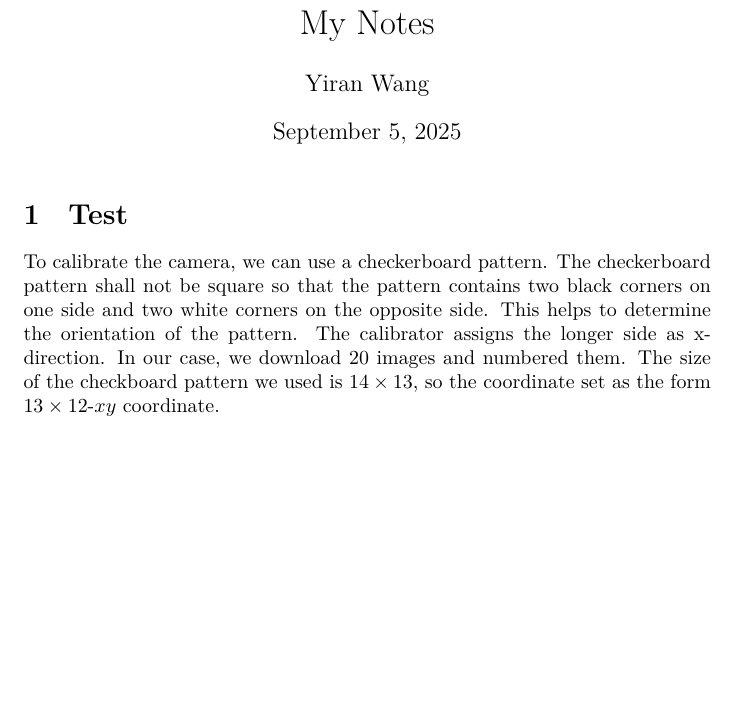
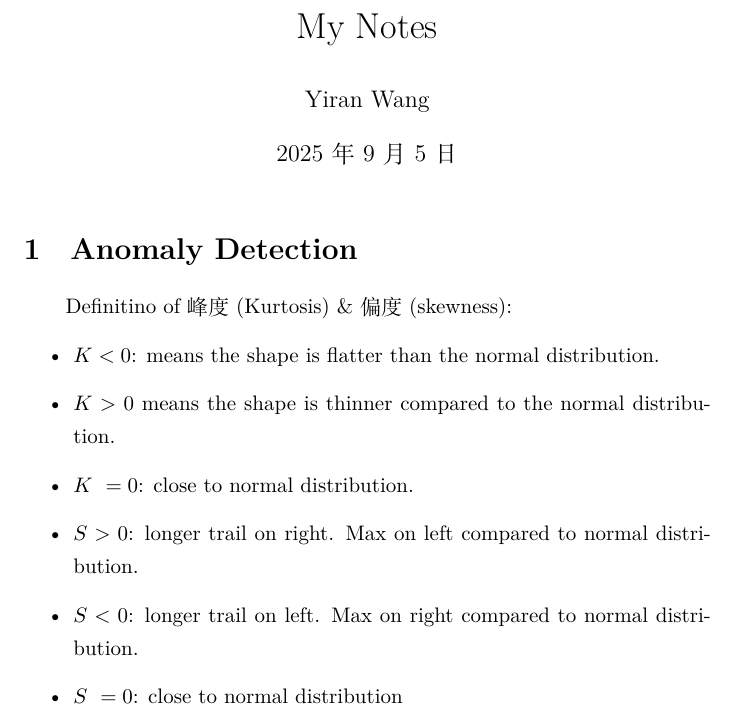
Before and after one commit to yiranwww/demo, a LaTeX document (Notes/texformat/Notes.tex): part of the page, cut so that both start at the same text, the shorter picture padded with empty space. Compiled offline with XeLaTeX.

Commit message:
update new folder

```diff
--- a/Notes/texformat/Notes.tex
+++ b/Notes/texformat/Notes.tex
@@ -4,7 +4,7 @@
 
 \usepackage[utf8]{inputenc}   % encoding
 \usepackage{amsmath}          % math support
-
+\usepackage {ctex}             % support Chinese
 \title{My Notes}
 \author{Yiran Wang}
 \date{\today}
@@ -13,13 +13,18 @@
 
 \maketitle
 
-\section{Test}
-To calibrate the camera, we can use a checkerboard pattern. The checkerboard
-pattern shall not be square so that the pattern contains two black corners on
-one side and two white corners on the opposite side. This helps to determine
-the orientation of the pattern. The calibrator assigns the longer side as
-x-direction. In our case, we download 20 images and numbered them. The size of
-the checkboard pattern we used is $14\times 13$, so the coordinate set as the
-form $13 \times 12$-$x y$ coordinate.
+\section{Anomaly Detection}
+Definitino of 峰度 (Kurtosis) \& 偏度 (skewness):
+\begin{itemize}
+    \item $K < 0$: means the shape is flatter than the normal distribution.
+    \item $K > 0$ means the shape is thinner compared to the normal distribution.
+    \item $K ~= 0$: close to normal distribution.
+
+    \item $S > 0$: longer trail on right. Max on left compared to normal distribution.
+    \item $S < 0$: longer trail on left. Max on right compared to normal distribution.
+    \item $S ~= 0$:  close to normal distribution
+
+\end{itemize}
+
 
 \end{document}
```
Also changed, not shown: Notes/texformat/Notes.pdf, 5 other files.
